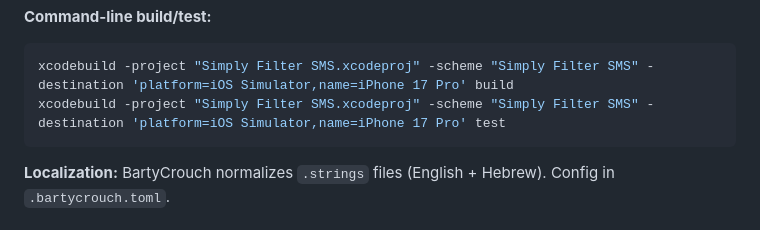
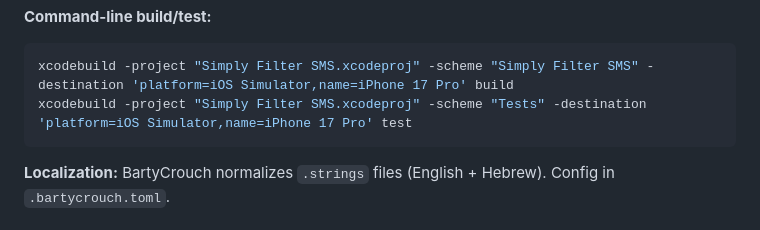
Before and after one commit to adibendahan/SimplyFilterSMS-iOS, a Markdown page: CLAUDE.md, the part around the change. Drawn GitHub-style.

````diff
--- a/CLAUDE.md
+++ b/CLAUDE.md
@@ -22,7 +22,7 @@ Open `Simply Filter SMS.xcodeproj` in Xcode. No package managers (SPM/CocoaPods)
 **Command-line build/test:**
 ```bash
 xcodebuild -project "Simply Filter SMS.xcodeproj" -scheme "Simply Filter SMS" -destination 'platform=iOS Simulator,name=iPhone 17 Pro' build
-xcodebuild -project "Simply Filter SMS.xcodeproj" -scheme "Simply Filter SMS" -destination 'platform=iOS Simulator,name=iPhone 17 Pro' test
+xcodebuild -project "Simply Filter SMS.xcodeproj" -scheme "Tests" -destination 'platform=iOS Simulator,name=iPhone 17 Pro' test
 ```
 
 **Localization:** BartyCrouch normalizes `.strings` files (English + Hebrew). Config in `.bartycrouch.toml`.
````
Also changed, not shown: docs/TESTS.md (+2 -2 lines).
